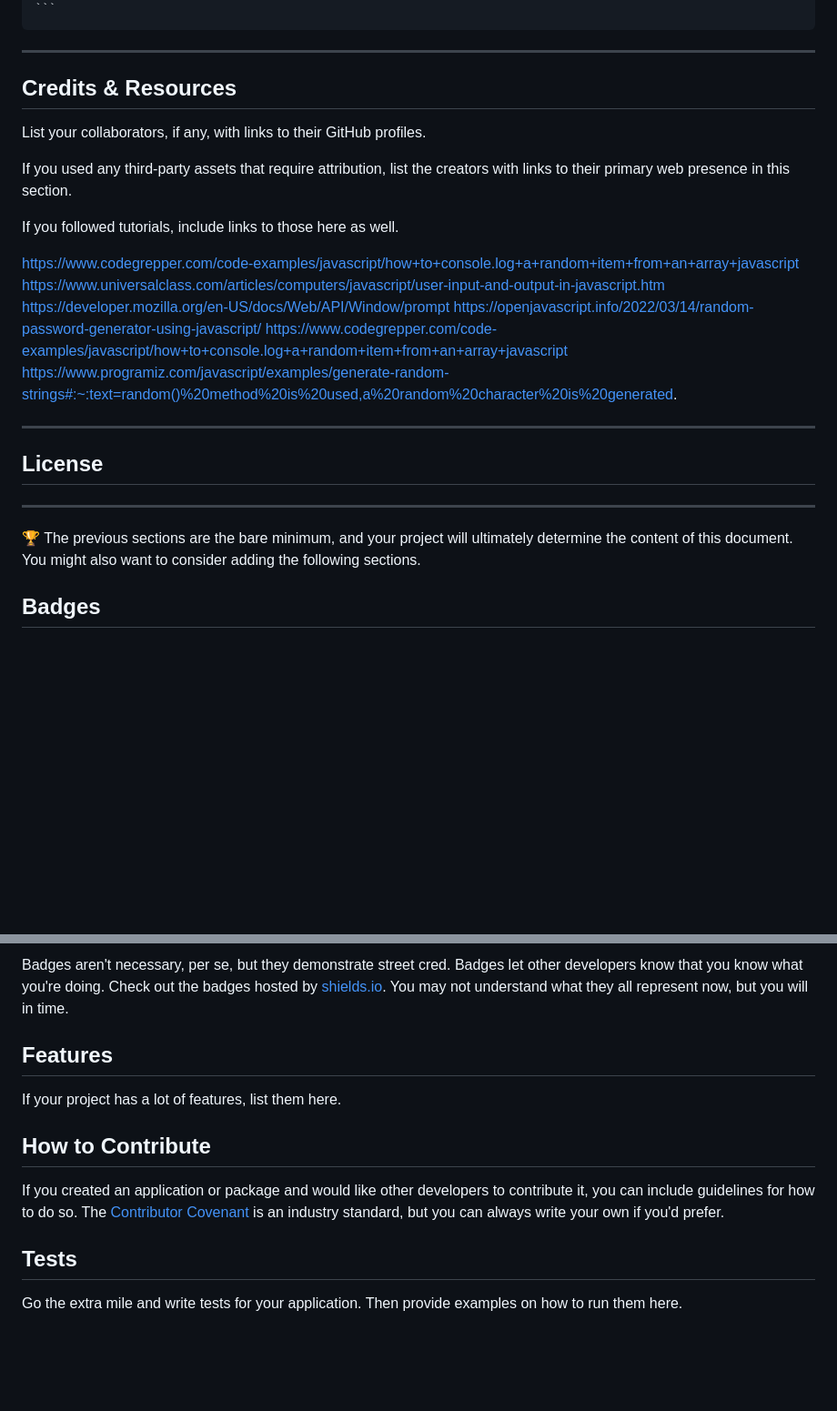
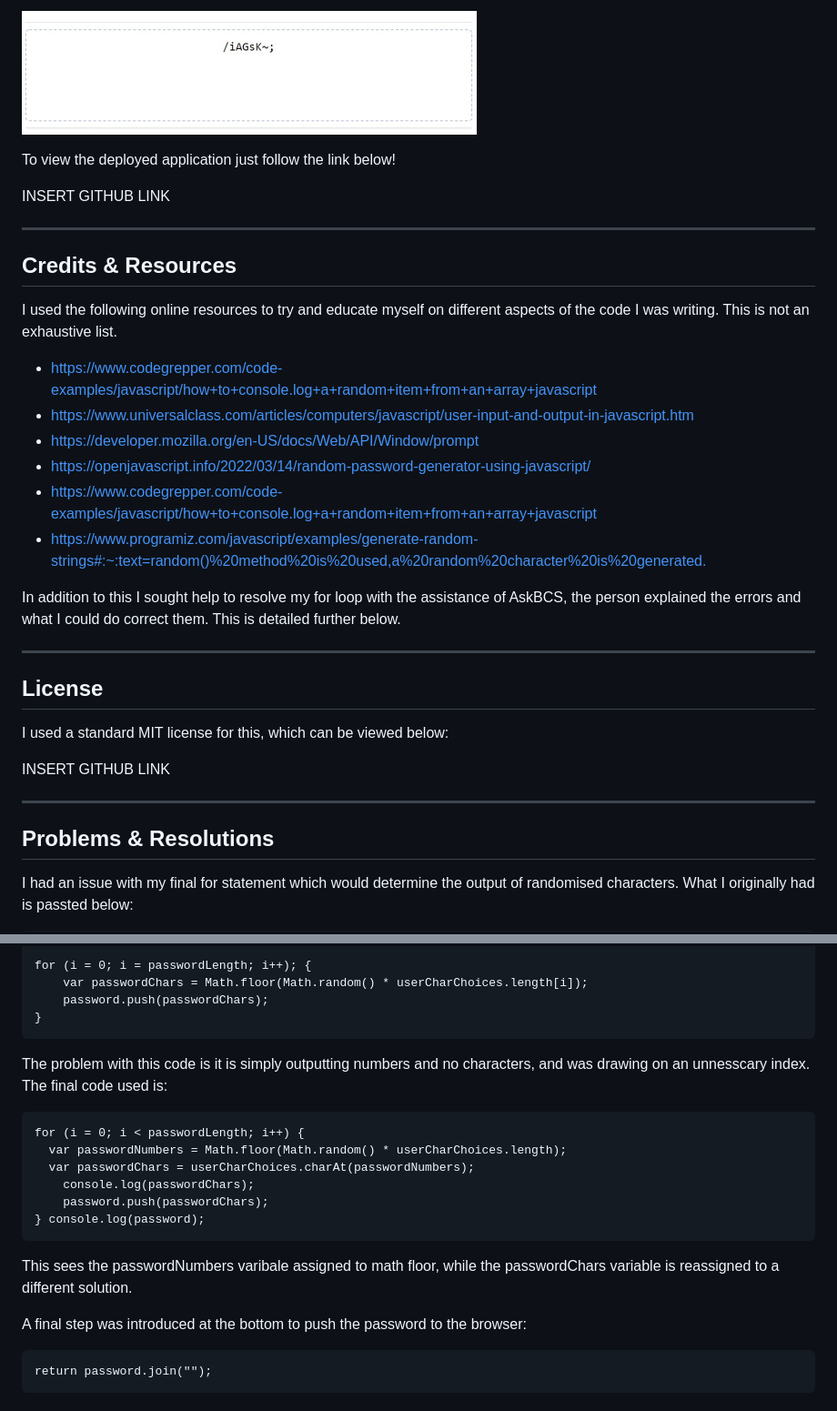
Before and after one commit to RosemaryJF/password-generator, a Markdown page: README.md, 2 parts joined by grey strips. Shown at 91% size. GitHub-like rendering; pictures changed too: assets/images/password.jpg (added); blank space fills up the shorter version.

```diff
--- a/README.md
+++ b/README.md
@@ -42,29 +42,35 @@ To add a screenshot, create an `assets/images` folder in your repository and upl
+![Screenshot of password](./assets/images/password.jpg)
+
+To view the deployed application just follow the link below!
+
+INSERT GITHUB LINK
+
 ---
 
 ## Credits & Resources
 
-List your collaborators, if any, with links to their GitHub profiles.
+I used the following online resources to try and educate myself on different aspects of the code I was writing. This is not an exhaustive list.
 
-If you used any third-party assets that require attribution, list the creators with links to their primary web presence in this section.
+* [https://www.codegrepper.com/code-examples/javascript/how+to+console.log+a+random+item+from+an+array+javascript](https://www.codegrepper.com/code-examples/javascript/how+to+console.log+a+random+item+from+an+array+javascript)
+* [https://www.universalclass.com/articles/computers/javascript/user-input-and-output-in-javascript.htm](https://www.universalclass.com/articles/computers/javascript/user-input-and-output-in-javascript.htm)
+* [https://developer.mozilla.org/en-US/docs/Web/API/Window/prompt](https://developer.mozilla.org/en-US/docs/Web/API/Window/prompt)
+* [https://openjavascript.info/2022/03/14/random-password-generator-using-javascript/](https://openjavascript.info/2022/03/14/random-password-generator-using-javascript/)
+* [https://www.codegrepper.com/code-examples/javascript/how+to+console.log+a+random+item+from+an+array+javascript](https://www.codegrepper.com/code-examples/javascript/how+to+console.log+a+random+item+from+an+array+javascript)
+* [https://www.programiz.com/javascript/examples/generate-random-strings#:~:text=random()%20method%20is%20used,a%20random%20character%20is%20generated.](https://www.programiz.com/javascript/examples/generate-random-strings#:~:text=random()%20method%20is%20used,a%20random%20character%20is%20generated.)
 
-If you followed tutorials, include links to those here as well.
-
-https://www.codegrepper.com/code-examples/javascript/how+to+console.log+a+random+item+from+an+array+javascript
-https://www.universalclass.com/articles/computers/javascript/user-input-and-output-in-javascript.htm
-https://developer.mozilla.org/en-US/docs/Web/API/Window/prompt
-https://openjavascript.info/2022/03/14/random-password-generator-using-javascript/
-https://www.codegrepper.com/code-examples/javascript/how+to+console.log+a+random+item+from+an+array+javascript
-https://www.programiz.com/javascript/examples/generate-random-strings#:~:text=random()%20method%20is%20used,a%20random%20character%20is%20generated.
+In addition to this I sought help to resolve my for loop with the assistance of AskBCS, the person explained the errors and what I could do correct them. This is detailed further below.
 
 ---
 
 ## License
 
+I used a standard MIT license for this, which can be viewed below:
 
+INSERT GITHUB LINK
 
 ---
 
-🏆 The previous sections are the bare minimum, and your project will ultimately determine the content of this document. You might also want to consider adding the following sections.
+## Problems & Resolutions
 
-## Badges
+I had an issue with my final for statement which would determine the output of randomised characters. What I originally had is passted below:
 
@@ -72,14 +78,21 @@ https://www.programiz.com/javascript/examples/generate-random-strings#:~:text=ra
 
-Badges aren't necessary, per se, but they demonstrate street cred. Badges let other developers know that you know what you're doing. Check out the badges hosted by [shields.io](https://shields.io/). You may not understand what they all represent now, but you will in time.
+    for (i = 0; i = passwordLength; i++); {
+        var passwordChars = Math.floor(Math.random() * userCharChoices.length[i]);
+        password.push(passwordChars);
+    }
 
-## Features
+The problem with this code is it is simply outputting numbers and no characters, and was drawing on an unnesscary index. The final code used is:
 
-If your project has a lot of features, list them here.
+    for (i = 0; i < passwordLength; i++) {
+      var passwordNumbers = Math.floor(Math.random() * userCharChoices.length);
+      var passwordChars = userCharChoices.charAt(passwordNumbers);
+        console.log(passwordChars);
+        password.push(passwordChars);
+    } console.log(password);
 
-## How to Contribute
 
-If you created an application or package and would like other developers to contribute it, you can include guidelines for how to do so. The [Contributor Covenant](https://www.contributor-covenant.org/) is an industry standard, but you can always write your own if you'd prefer.
+This sees the passwordNumbers varibale assigned to math floor, while the passwordChars variable is reassigned to a different solution.
 
-## Tests
+A final step was introduced at the bottom to push the password to the browser:
 
-Go the extra mile and write tests for your application. Then provide examples on how to run them here.
+    return password.join("");
```
Also changed, not shown: other parts of README.md (+21 -21 lines), assets/images/cancel.jpg (added), assets/images/homescreen.jpg (added), assets/images/prompt-box01.jpg (added), assets/images/window-prompts.jpg (added).
